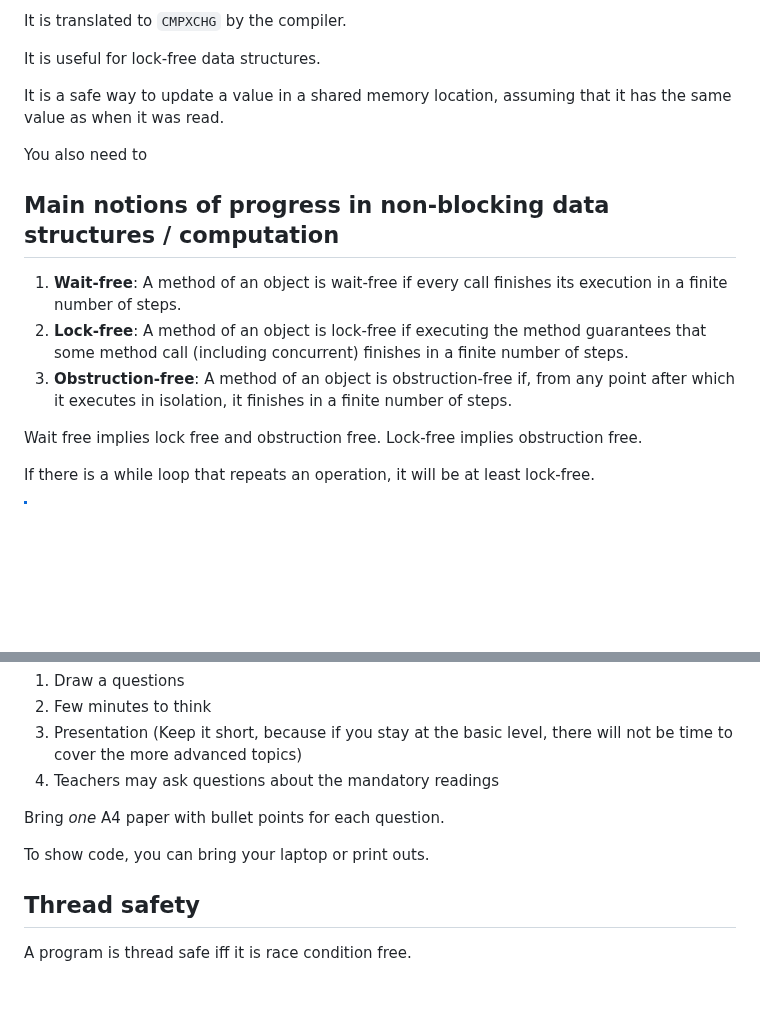
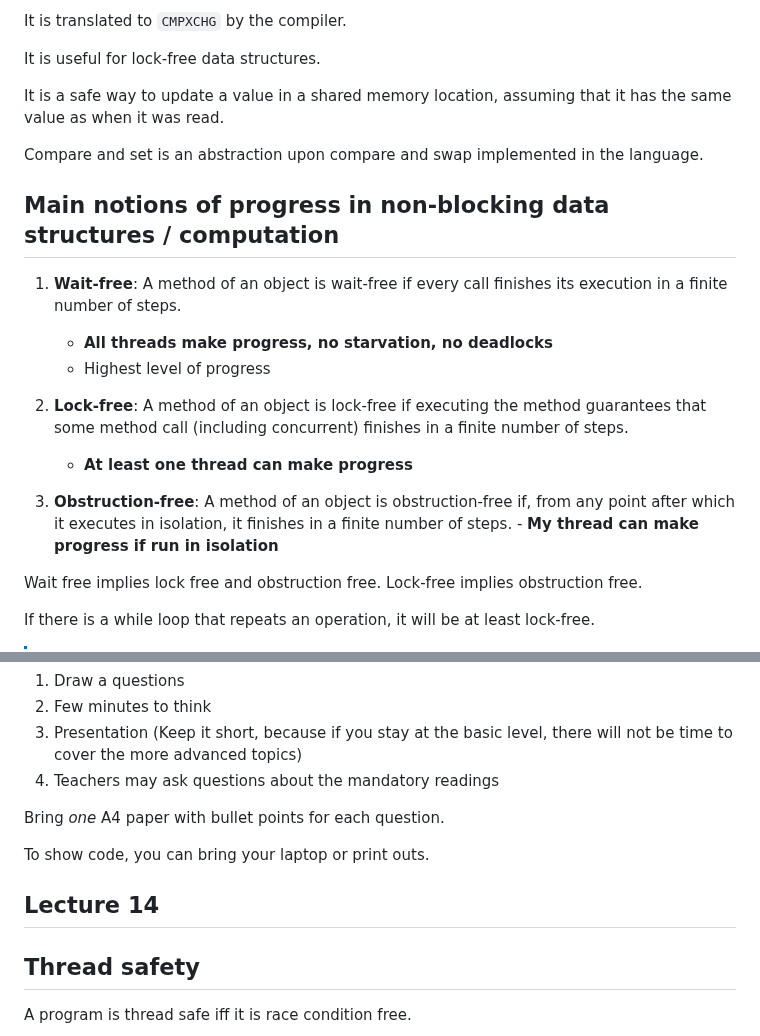
Before and after one commit to nimrossum/pcpp, a Markdown page: notes/notes.md, 2 parts joined by grey strips. Drawn GitHub-style; blank space fills up the shorter version.

Commit message:
Improve notes with detailed explanations on progress notions and thread safety

```diff
--- a/notes/notes.md
+++ b/notes/notes.md
@@ -250,13 +250,20 @@ It is useful for lock-free data structures.
 
 It is a safe way to update a value in a shared memory location, assuming that it has the same value as when it was read.
 
-You also need to
+Compare and set is an abstraction upon compare and swap implemented in the language.
 
 ## Main notions of progress in non-blocking data structures / computation
 
 1. **Wait-free**: A method of an object is wait-free if every call finishes its execution in a finite number of steps.
+
+   - **All threads make progress, no starvation, no deadlocks**
+   - Highest level of progress
+
 2. **Lock-free**: A method of an object is lock-free if executing the method guarantees that some method call (including concurrent) finishes in a finite number of steps.
-3. **Obstruction-free**: A method of an object is obstruction-free if, from any point after which it executes in isolation, it finishes in a finite number of steps.
+
+   - **At least one thread can make progress**
+
+3. **Obstruction-free**: A method of an object is obstruction-free if, from any point after which it executes in isolation, it finishes in a finite number of steps. - **My thread can make progress if run in isolation**
 
 Wait free implies lock free and obstruction free.
 Lock-free implies obstruction free.
@@ -366,6 +373,8 @@ Bring _one_ A4 paper with bullet points for each question.
 
 To show code, you can bring your laptop or print outs.
 
+## Lecture 14
+
 ## Thread safety
 
 A program is thread safe iff it is race condition free.
```
Also changed, not shown: other parts of notes/notes.md (+5 -5 lines).
